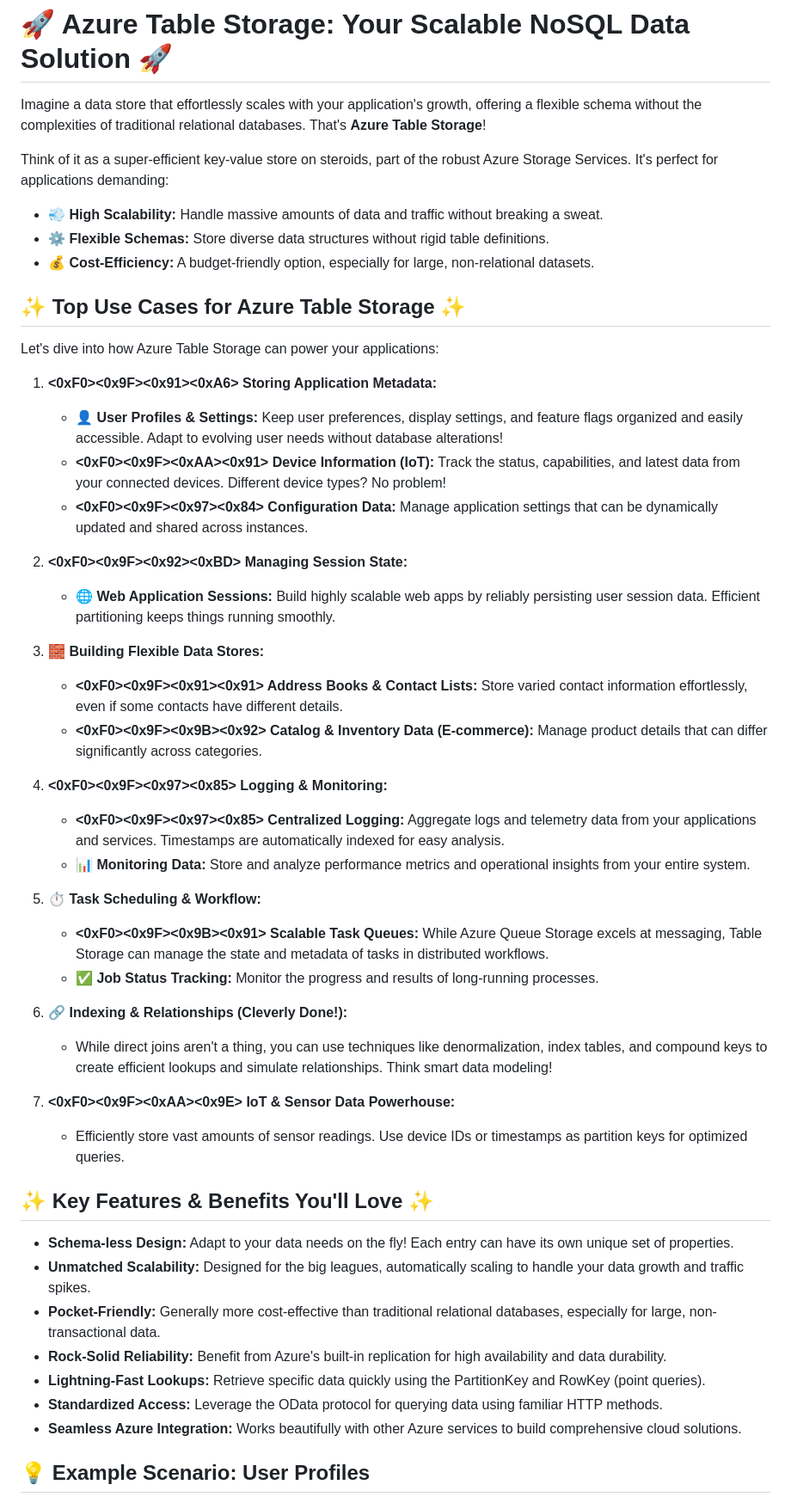
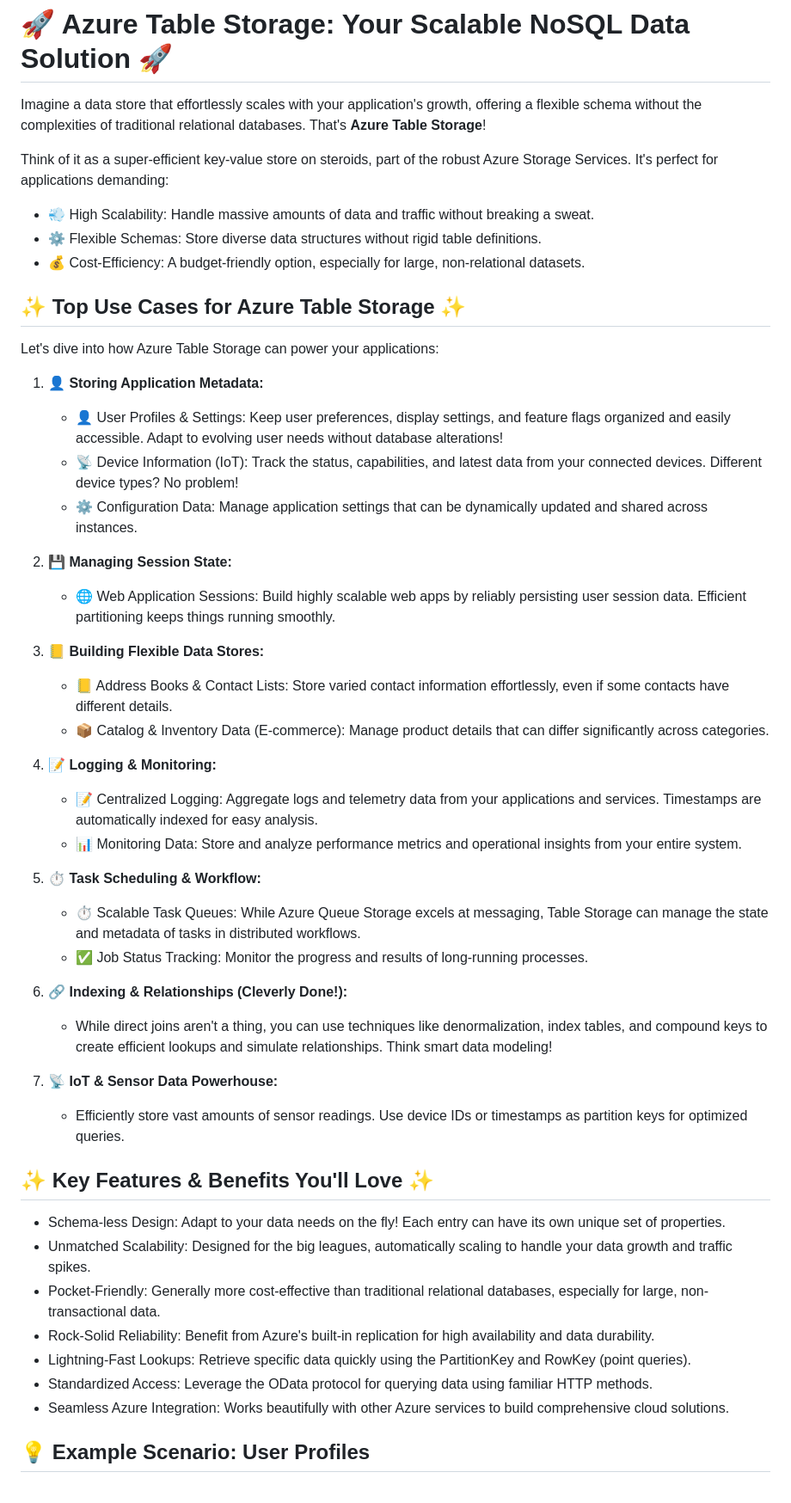
Before and after one commit to sanjayntms/storageTable, a Markdown page: README.md, the part around the change. Shown: that part at 86% size. Drawn GitHub-style.

```diff
--- a/README.md
+++ b/README.md
@@ -5,49 +5,49 @@ Imagine a data store that effortlessly scales with your application's growth, of
 
 Think of it as a super-efficient key-value store on steroids, part of the robust Azure Storage Services. It's perfect for applications demanding:
 
-* **💨 High Scalability:** Handle massive amounts of data and traffic without breaking a sweat.
-* **⚙️ Flexible Schemas:** Store diverse data structures without rigid table definitions.
-* **💰 Cost-Efficiency:** A budget-friendly option, especially for large, non-relational datasets.
+* 💨 High Scalability: Handle massive amounts of data and traffic without breaking a sweat.
+* ⚙️ Flexible Schemas: Store diverse data structures without rigid table definitions.
+* 💰 Cost-Efficiency: A budget-friendly option, especially for large, non-relational datasets.
 
 ## ✨ Top Use Cases for Azure Table Storage ✨
 
 Let's dive into how Azure Table Storage can power your applications:
 
-1.  **<0xF0><0x9F><0x91><0xA6> Storing Application Metadata:**
-    * **👤 User Profiles & Settings:** Keep user preferences, display settings, and feature flags organized and easily accessible. Adapt to evolving user needs without database alterations!
-    * **<0xF0><0x9F><0xAA><0x91> Device Information (IoT):** Track the status, capabilities, and latest data from your connected devices. Different device types? No problem!
-    * **<0xF0><0x9F><0x97><0x84>️ Configuration Data:** Manage application settings that can be dynamically updated and shared across instances.
+1.  **👤 Storing Application Metadata:**
+    * 👤 User Profiles & Settings: Keep user preferences, display settings, and feature flags organized and easily accessible. Adapt to evolving user needs without database alterations!
+    * 📡 Device Information (IoT): Track the status, capabilities, and latest data from your connected devices. Different device types? No problem!
+    * ⚙️ Configuration Data: Manage application settings that can be dynamically updated and shared across instances.
 
-2.  **<0xF0><0x9F><0x92><0xBD> Managing Session State:**
-    * **🌐 Web Application Sessions:** Build highly scalable web apps by reliably persisting user session data. Efficient partitioning keeps things running smoothly.
+2.  **💾 Managing Session State:**
+    * 🌐 Web Application Sessions: Build highly scalable web apps by reliably persisting user session data. Efficient partitioning keeps things running smoothly.
 
-3.  **🧱 Building Flexible Data Stores:**
-    * **<0xF0><0x9F><0x91><0x91> Address Books & Contact Lists:** Store varied contact information effortlessly, even if some contacts have different details.
-    * **<0xF0><0x9F><0x9B><0x92> Catalog & Inventory Data (E-commerce):** Manage product details that can differ significantly across categories.
+3.  **📒 Building Flexible Data Stores:**
+    * 📒 Address Books & Contact Lists: Store varied contact information effortlessly, even if some contacts have different details.
+    * 📦 Catalog & Inventory Data (E-commerce): Manage product details that can differ significantly across categories.
 
-4.  **<0xF0><0x9F><0x97><0x85>️ Logging & Monitoring:**
-    * **<0xF0><0x9F><0x97><0x85>️ Centralized Logging:** Aggregate logs and telemetry data from your applications and services. Timestamps are automatically indexed for easy analysis.
-    * **📊 Monitoring Data:** Store and analyze performance metrics and operational insights from your entire system.
+4.  **📝 Logging & Monitoring:**
+    * 📝 Centralized Logging: Aggregate logs and telemetry data from your applications and services. Timestamps are automatically indexed for easy analysis.
+    * 📊 Monitoring Data: Store and analyze performance metrics and operational insights from your entire system.
 
 5.  **⏱️ Task Scheduling & Workflow:**
-    * **<0xF0><0x9F><0x9B><0x91> Scalable Task Queues:** While Azure Queue Storage excels at messaging, Table Storage can manage the state and metadata of tasks in distributed workflows.
-    * **✅ Job Status Tracking:** Monitor the progress and results of long-running processes.
+    * ⏱️ Scalable Task Queues: While Azure Queue Storage excels at messaging, Table Storage can manage the state and metadata of tasks in distributed workflows.
+    * ✅ Job Status Tracking: Monitor the progress and results of long-running processes.
 
 6.  **🔗 Indexing & Relationships (Cleverly Done!):**
     * While direct joins aren't a thing, you can use techniques like denormalization, index tables, and compound keys to create efficient lookups and simulate relationships. Think smart data modeling!
 
-7.  **<0xF0><0x9F><0xAA><0x9E> IoT & Sensor Data Powerhouse:**
+7.  **📡 IoT & Sensor Data Powerhouse:**
     * Efficiently store vast amounts of sensor readings. Use device IDs or timestamps as partition keys for optimized queries.
 
 ## ✨ Key Features & Benefits You'll Love ✨
 
-* **Schema-less Design:** Adapt to your data needs on the fly! Each entry can have its own unique set of properties.
-* **Unmatched Scalability:** Designed for the big leagues, automatically scaling to handle your data growth and traffic spikes.
-* **Pocket-Friendly:** Generally more cost-effective than traditional relational databases, especially for large, non-transactional data.
-* **Rock-Solid Reliability:** Benefit from Azure's built-in replication for high availability and data durability.
-* **Lightning-Fast Lookups:** Retrieve specific data quickly using the PartitionKey and RowKey (point queries).
-* **Standardized Access:** Leverage the OData protocol for querying data using familiar HTTP methods.
-* **Seamless Azure Integration:** Works beautifully with other Azure services to build comprehensive cloud solutions.
+* Schema-less Design: Adapt to your data needs on the fly! Each entry can have its own unique set of properties.
+* Unmatched Scalability: Designed for the big leagues, automatically scaling to handle your data growth and traffic spikes.
+* Pocket-Friendly: Generally more cost-effective than traditional relational databases, especially for large, non-transactional data.
+* Rock-Solid Reliability: Benefit from Azure's built-in replication for high availability and data durability.
+* Lightning-Fast Lookups: Retrieve specific data quickly using the PartitionKey and RowKey (point queries).
+* Standardized Access: Leverage the OData protocol for querying data using familiar HTTP methods.
+* Seamless Azure Integration: Works beautifully with other Azure services to build comprehensive cloud solutions.
 
 ## 💡 Example Scenario: User Profiles
 
```
